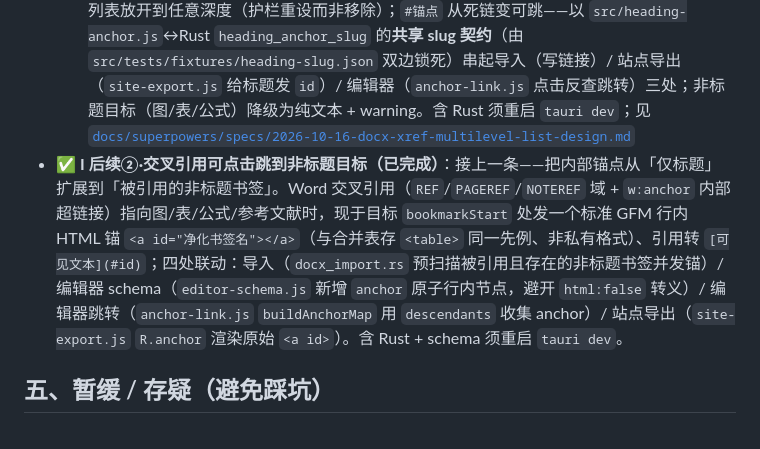
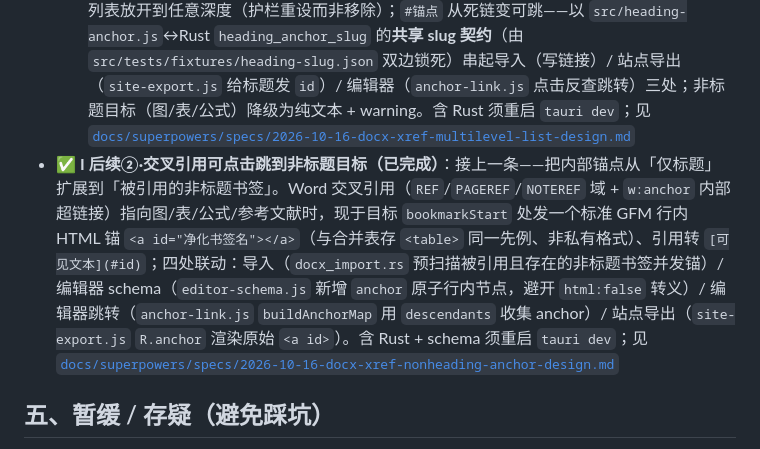
Before and after one commit to HackerSnail/NoteLume, a Markdown page: docs/ROADMAP.md, the part around the change. Drawn GitHub-style.

Commit message:
docs(spec): 存档批次 F 子项目③ 后续设计——交叉引用跳到非标题目标
补一份已实现方案的设计 spec（docs/superpowers/specs/
2026-10-16-docx-xref-nonheading-anchor-design.md），内容与已提交代码
（commit cb64a）一致，作设计存档：覆盖范围、两类锚点并存机制（标题
slug vs 非标题净化书签名 <a id>）、四处联动组件划分、悬链接护栏
（先验 bookmarkStart 存在性）、错误处理、测试计划、实现顺序、已知限制。
ROADMAP「I 后续②」条目补该 spec 链接。

```diff
--- a/docs/ROADMAP.md
+++ b/docs/ROADMAP.md
@@ -88,7 +88,7 @@
 - **批次 G**：移动端（单独立项）
 - **功能项 I（Word/.docx → Markdown 离线保真导入）+ 前置功能项 J（编辑器无损扩展）**：不在上表候选内、由“迁移 Obsidian/Word 用户”诉求单独立项。**先 J 后 I**：J 让编辑器能无损往返脚注/合并表，I 的保真产物才不会一打开就坏。✅ **J（已完成）**：脚注（Typora 式、`markdown-it-footnote` 入主 tokenizer）+ 合并单元格表（含 colspan/rowspan 存真 `<table>` HTML 往返 + 接 `mergeCells`/`splitCell`），纯前端无 Rust（见 [`docs/superpowers/specs/2026-10-15-editor-footnote-merged-table-design.md`](superpowers/specs/2026-10-15-editor-footnote-merged-table-design.md)）。✅ **I（已完成）**：`.docx` 离线零配置→保真 Markdown 逐个校对导入 + 图片去重（Rust `docx_import.rs` zip+roxmltree 映射 OOXML、**无 openssl**；`docx_preview` 只转不写 → 前端校对模态（独立 markdown-it 预览 + CodeMirror 源码）→ `docx_commit` 落库+sha256 去重；批量队列状态机失败不阻断；含 Rust 须重启 `tauri dev`；见 [`docs/superpowers/specs/2026-10-15-docx-markdown-import-design.md`](superpowers/specs/2026-10-15-docx-markdown-import-design.md)）
   - ✅ **I 后续·交叉引用 + 多级列表 + 内部锚点三处联动（已完成）**：把 Word 交叉引用（`REF`/`PAGEREF`/`NOTEREF` 域 + 书签锚点超链接）导成 `[可见文本](#slug)` 内部链接，多级列表放开到任意深度（护栏重设而非移除）；`#锚点` 从死链变可跳——以 `src/heading-anchor.js`↔Rust `heading_anchor_slug` 的**共享 slug 契约**（由 `src/tests/fixtures/heading-slug.json` 双边锁死）串起导入（写链接）/ 站点导出（`site-export.js` 给标题发 `id`）/ 编辑器（`anchor-link.js` 点击反查跳转）三处；非标题目标（图/表/公式）降级为纯文本 + warning。含 Rust 须重启 `tauri dev`；见 [`docs/superpowers/specs/2026-10-16-docx-xref-multilevel-list-design.md`](superpowers/specs/2026-10-16-docx-xref-multilevel-list-design.md)
-- ✅ **I 后续②·交叉引用可点击跳到非标题目标（已完成）**：接上一条——把内部锚点从「仅标题」扩展到「被引用的非标题书签」。Word 交叉引用（`REF`/`PAGEREF`/`NOTEREF` 域 + `w:anchor` 内部超链接）指向图/表/公式/参考文献时，现于目标 `bookmarkStart` 处发一个标准 GFM 行内 HTML 锚 `<a id="净化书签名"></a>`（与合并表存 `<table>` 同一先例、非私有格式）、引用转 `[可见文本](#id)`；四处联动：导入（`docx_import.rs` 预扫描被引用且存在的非标题书签并发锚）/ 编辑器 schema（`editor-schema.js` 新增 `anchor` 原子行内节点，避开 `html:false` 转义）/ 编辑器跳转（`anchor-link.js` `buildAnchorMap` 用 `descendants` 收集 anchor）/ 站点导出（`site-export.js` `R.anchor` 渲染原始 `<a id>`）。含 Rust + schema 须重启 `tauri dev`。
+- ✅ **I 后续②·交叉引用可点击跳到非标题目标（已完成）**：接上一条——把内部锚点从「仅标题」扩展到「被引用的非标题书签」。Word 交叉引用（`REF`/`PAGEREF`/`NOTEREF` 域 + `w:anchor` 内部超链接）指向图/表/公式/参考文献时，现于目标 `bookmarkStart` 处发一个标准 GFM 行内 HTML 锚 `<a id="净化书签名"></a>`（与合并表存 `<table>` 同一先例、非私有格式）、引用转 `[可见文本](#id)`；四处联动：导入（`docx_import.rs` 预扫描被引用且存在的非标题书签并发锚）/ 编辑器 schema（`editor-schema.js` 新增 `anchor` 原子行内节点，避开 `html:false` 转义）/ 编辑器跳转（`anchor-link.js` `buildAnchorMap` 用 `descendants` 收集 anchor）/ 站点导出（`site-export.js` `R.anchor` 渲染原始 `<a id>`）。含 Rust + schema 须重启 `tauri dev`；见 [`docs/superpowers/specs/2026-10-16-docx-xref-nonheading-anchor-design.md`](superpowers/specs/2026-10-16-docx-xref-nonheading-anchor-design.md)
 
 ## 五、暂缓 / 存疑（避免踩坑）
 
```
Also changed, not shown: 1 other file.
